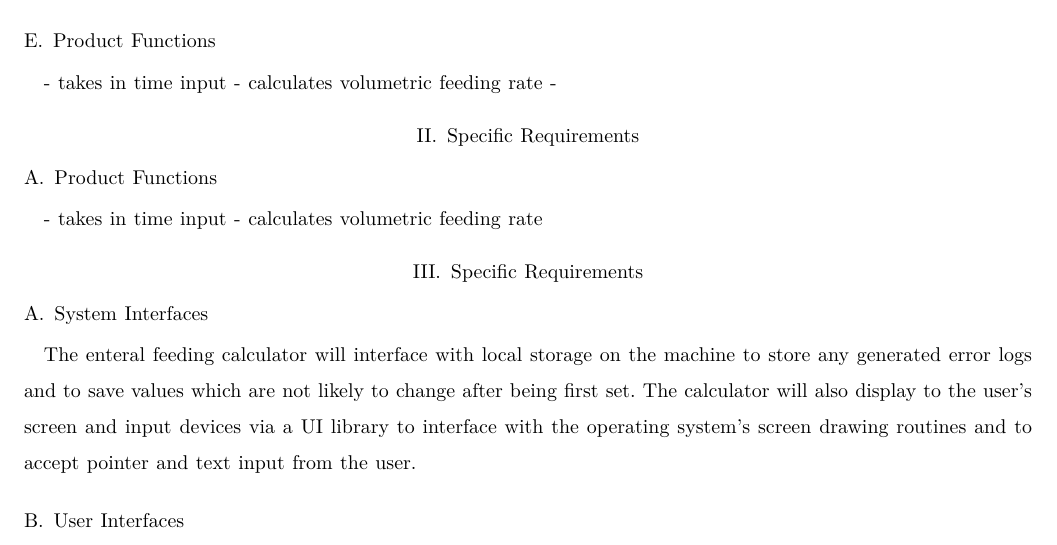
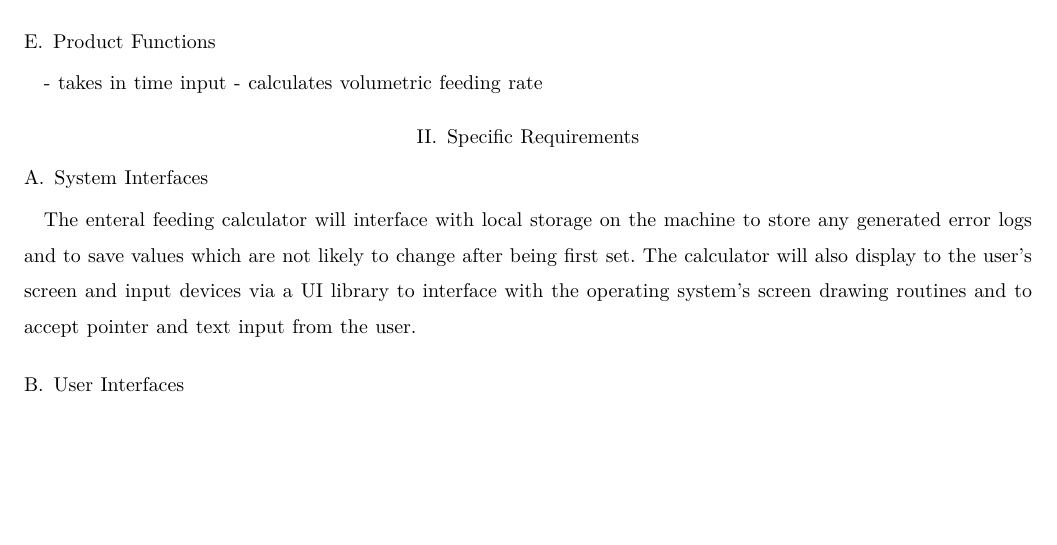
Before and after one commit to parkerokonek/enteral-feeding, a LaTeX paper (docs/requirements/req-draft.tex): part of page 2 of 3, cut so that both start at the same text, the shorter picture padded with empty space. Compiled offline with XeLaTeX.

Commit message:
removed duplicate sections

```diff
--- a/docs/requirements/req-draft.tex
+++ b/docs/requirements/req-draft.tex
@@ -33,13 +33,6 @@ libraries, code, or other intellectual property used to create the application.
 
 The platform for the project will be determined from surveying nurses to determine whether mobile or desktop
 is more convenient and widespread for projects of similar scale and niche.
-
-\subsection{Product Functions}
-- takes in time input
-- calculates volumetric feeding rate
--
-
-\section{Specific Requirements}
 
 \subsection{Product Functions}
 - takes in time input
```
